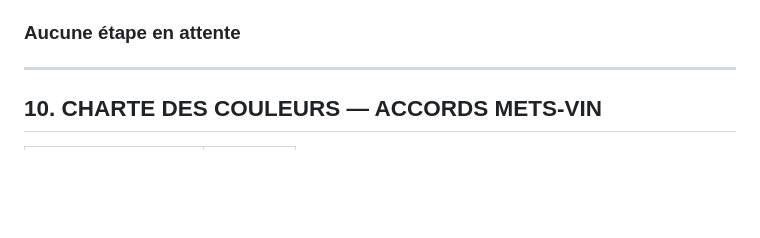
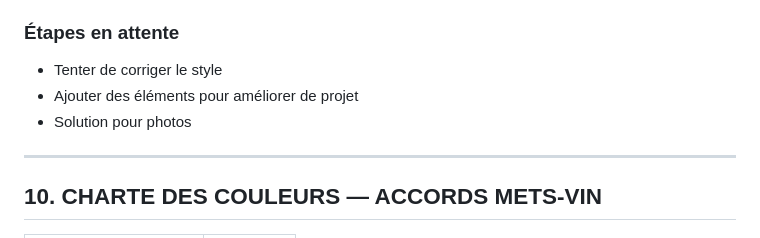
Before and after one commit to ngjcpvino/dionysos, a Markdown page: REFERENCE.md, the part around one of its changes. Drawn GitHub-style; blank space fills up the shorter version.

```diff
--- a/REFERENCE.md
+++ b/REFERENCE.md
@@ -199,7 +199,11 @@ Toutes accessibles via doPost() avec appelBackend(action, data).
 - Tous les google.script.run remplacés dans les 5 fichiers JS
 - Navigation, inventaire, fiche vin, scanner, listes, promotions SAQ — tout fonctionne
 
-### Aucune étape en attente
+### Étapes en attente
+
+- Tenter de corriger le style
+- Ajouter des éléments pour améliorer de projet
+- Solution pour photos
 
 ---
 
```
Also changed, not shown: other parts of REFERENCE.md (+1 -1 lines).
